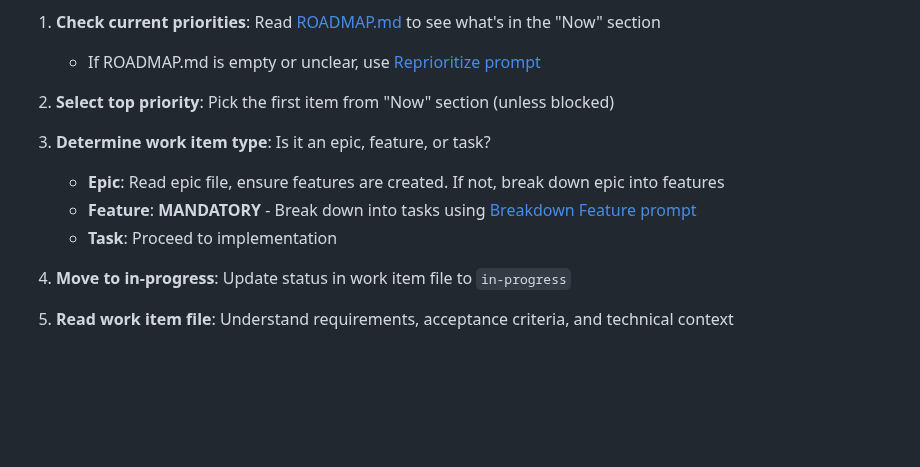
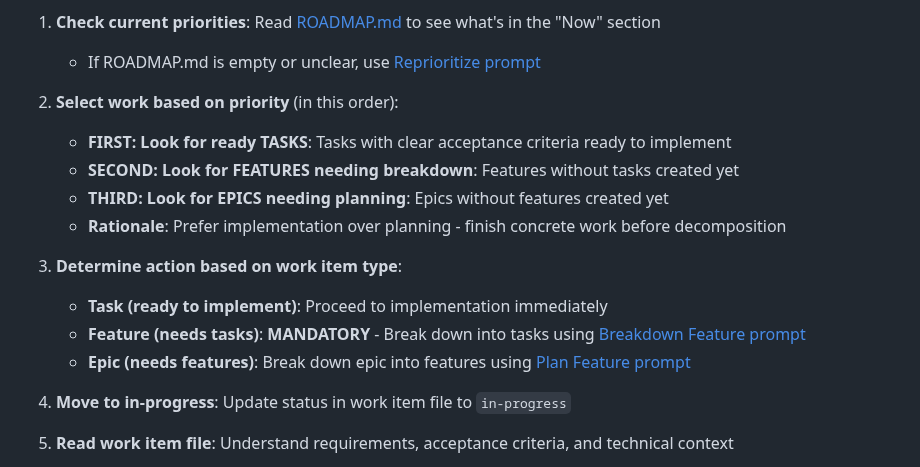
Before and after one commit to tidemann/st44-home, a Markdown page: .github/prompts/continue-work.prompt.md, the part around the change. Rendered like a GitHub page; blank space fills up the shorter version.

Commit message:
fix: correct continue-work priority order to Tasks  Features  Epics
PROBLEM: continue-work prompt had incorrect priority order. It would pick
epics first, then features, then tasks. This means it would start planning
new work even when ready-to-implement tasks exist.

CORRECT PRIORITY:
1. TASKS first - ready to implement, concrete work
2. FEATURES second - need breakdown into tasks
3. EPICS third - need planning into features

RATIONALE: Prefer implementation over planning. Finish concrete work before
doing more decomposition. Don't start strategic planning when there are
tasks ready to ship.

CHANGES:
- Updated step 2 to explicitly order: Tasks  Features  Epics
- Added rationale explanation in the prompt
- Clarified that tasks with clear acceptance criteria should be worked on first
- Epic breakdown only happens when no features or tasks are ready

```diff
--- a/.github/prompts/continue-work.prompt.md
+++ b/.github/prompts/continue-work.prompt.md
@@ -26,11 +26,15 @@ agent: orchestrator-agent
 
 1. **Check current priorities**: Read [ROADMAP.md](../../tasks/ROADMAP.md) to see what's in the "Now" section
    - If ROADMAP.md is empty or unclear, use [Reprioritize prompt](.github/prompts/reprioritize.prompt.md)
-2. **Select top priority**: Pick the first item from "Now" section (unless blocked)
-3. **Determine work item type**: Is it an epic, feature, or task?
-   - **Epic**: Read epic file, ensure features are created. If not, break down epic into features
-   - **Feature**: **MANDATORY** - Break down into tasks using [Breakdown Feature prompt](.github/prompts/breakdown-feature.prompt.md)
-   - **Task**: Proceed to implementation
+2. **Select work based on priority** (in this order):
+   - **FIRST: Look for ready TASKS**: Tasks with clear acceptance criteria ready to implement
+   - **SECOND: Look for FEATURES needing breakdown**: Features without tasks created yet
+   - **THIRD: Look for EPICS needing planning**: Epics without features created yet
+   - **Rationale**: Prefer implementation over planning - finish concrete work before decomposition
+3. **Determine action based on work item type**:
+   - **Task (ready to implement)**: Proceed to implementation immediately
+   - **Feature (needs tasks)**: **MANDATORY** - Break down into tasks using [Breakdown Feature prompt](.github/prompts/breakdown-feature.prompt.md)
+   - **Epic (needs features)**: Break down epic into features using [Plan Feature prompt](.github/prompts/plan-feature.prompt.md)
 4. **Move to in-progress**: Update status in work item file to `in-progress`
 5. **Read work item file**: Understand requirements, acceptance criteria, and technical context
 6. **Clarify uncertainties**: If unclear, ask user follow-up questions before proceeding
```
